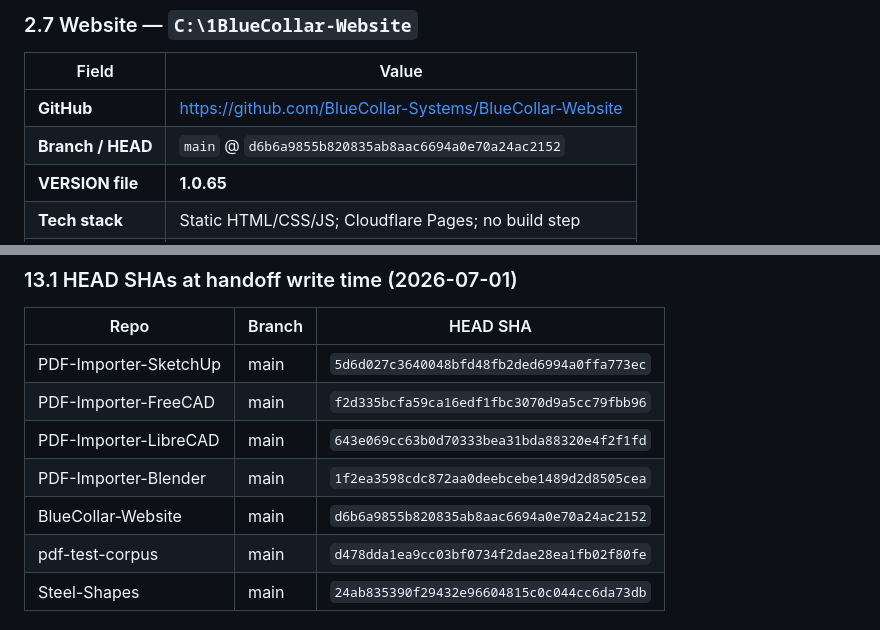
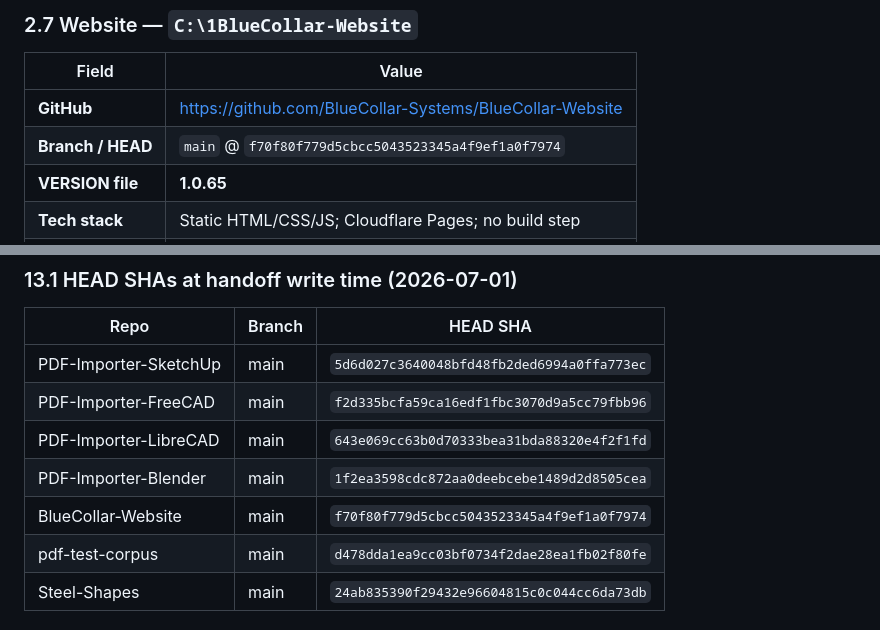
Before and after one commit to BlueCollar-Systems/BlueCollar-Website, a Markdown page: _LLM_CONTROL_PACK/QA/QA-2026-06-26_contributor-handoff.md, 2 parts joined by grey strips. Drawn GitHub-style.

Commit message:
[skip release] docs(qa): handoff website version snapshot

```diff
--- a/_LLM_CONTROL_PACK/QA/QA-2026-06-26_contributor-handoff.md
+++ b/_LLM_CONTROL_PACK/QA/QA-2026-06-26_contributor-handoff.md
@@ -280,7 +280,7 @@ python -m pytest tests/ -v
 | Field | Value |
 |-------|-------|
 | **GitHub** | https://github.com/BlueCollar-Systems/BlueCollar-Website |
-| **Branch / HEAD** | `main` @ `d6b6a9855b820835ab8aac6694a0e70a24ac2152` |
+| **Branch / HEAD** | `main` @ `f70f80f779d5cbcc5043523345a4f9ef1a0f7974` |
 | **VERSION file** | **1.0.65** |
 | **Tech stack** | Static HTML/CSS/JS; Cloudflare Pages; no build step |
 | **Live site** | https://bluecollar-systems.com |
@@ -805,7 +805,7 @@ When blocked on field verification, document in open-threads and worker-status-l
 | PDF-Importer-FreeCAD | main | `f2d335bcfa59ca16edf1fbc3070d9a5cc79fbb96` |
 | PDF-Importer-LibreCAD | main | `643e069cc63b0d70333bea31bda88320e4f2f1fd` |
 | PDF-Importer-Blender | main | `1f2ea3598cdc872aa0deebcebe1489d2d8505cea` |
-| BlueCollar-Website | main | `d6b6a9855b820835ab8aac6694a0e70a24ac2152` |
+| BlueCollar-Website | main | `f70f80f779d5cbcc5043523345a4f9ef1a0f7974` |
 | pdf-test-corpus | main | `d478dda1ea9cc03bf0734f2dae28ea1fb02f80fe` |
 | Steel-Shapes | main | `24ab835390f29432e96604815c0c044cc6da73db` |
 
```
